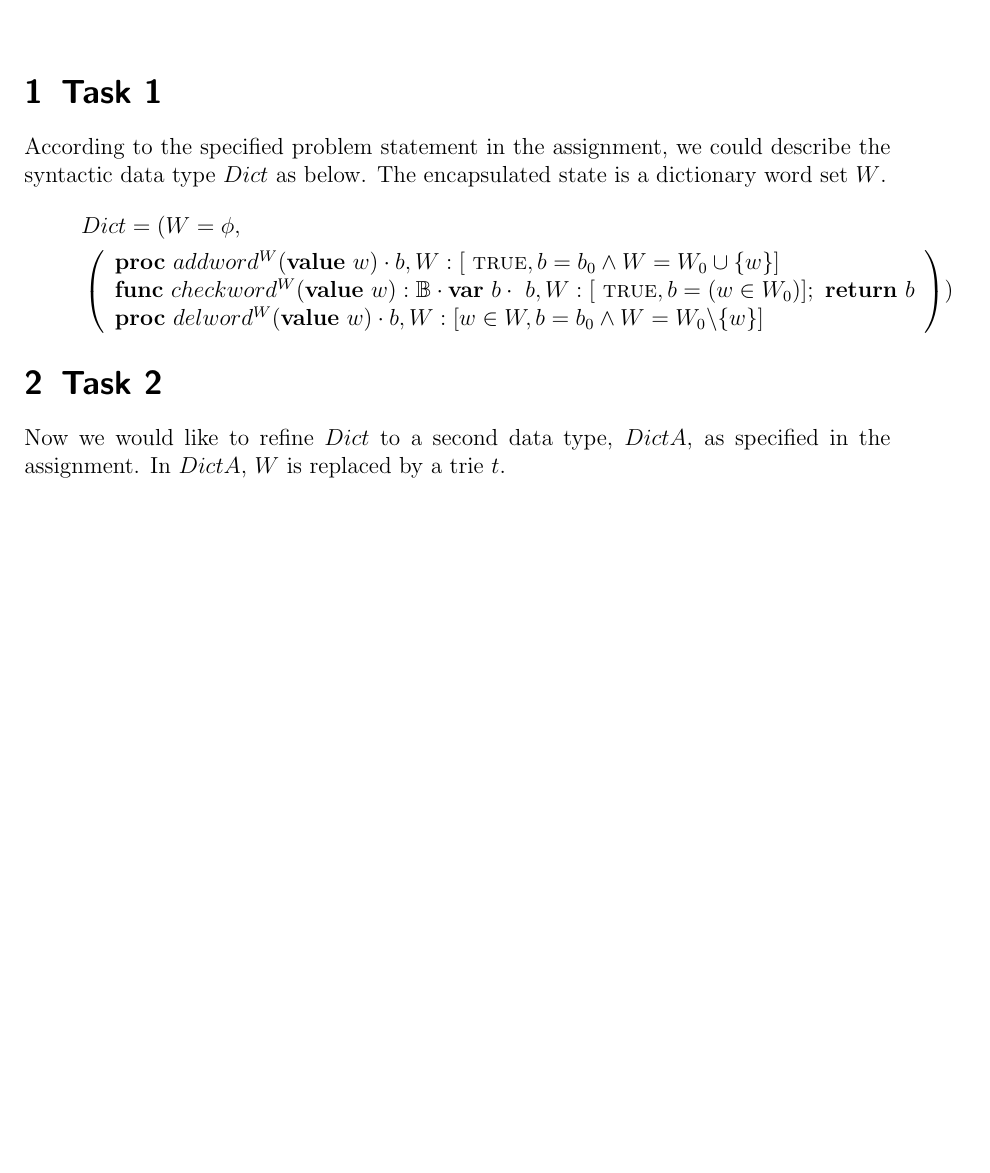
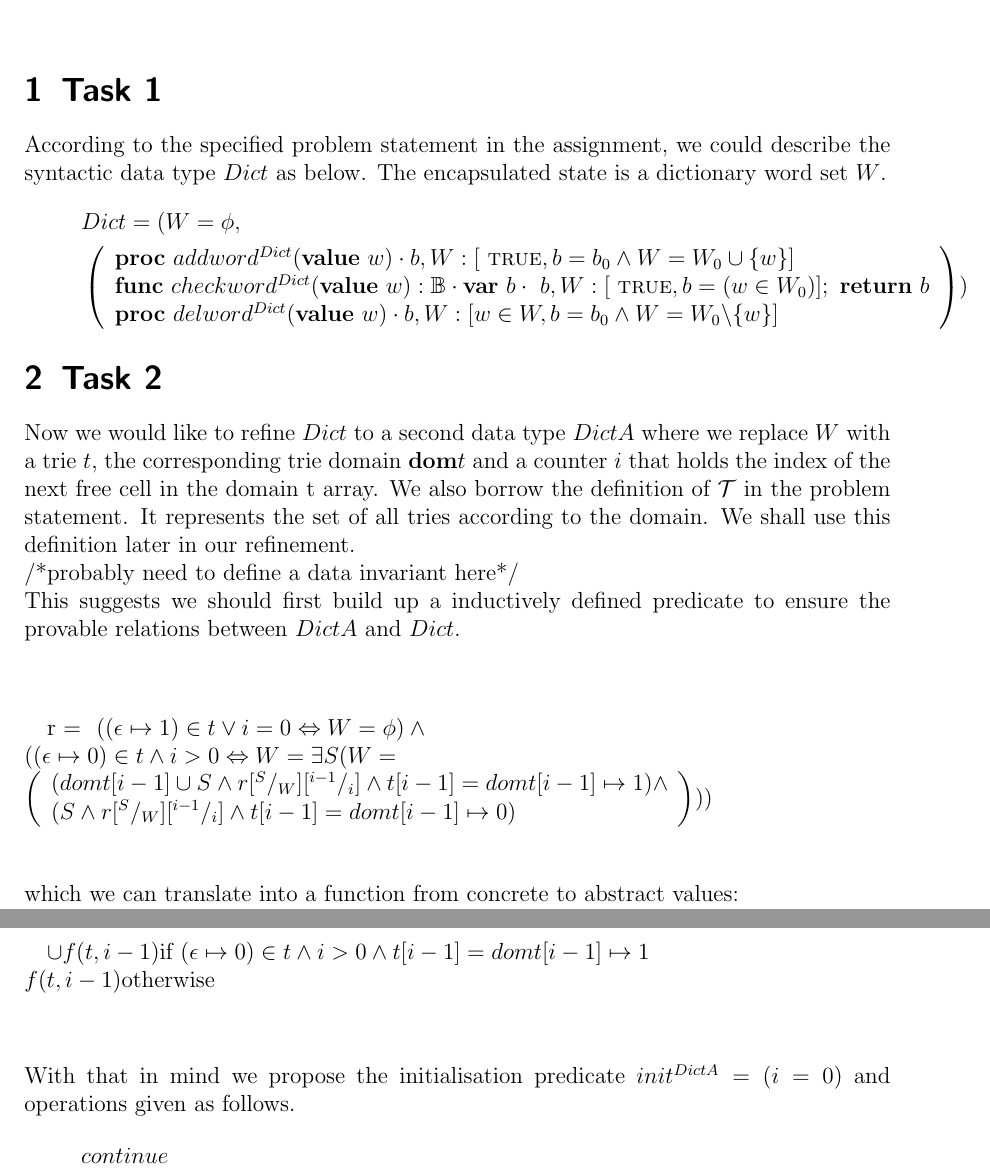
Before and after one commit to tecty/COMP2111-asst3, a LaTeX document (syntacticDataType.tex): part of the page before the commit and two parts of pages 1 and 2 of 2 after it, the two joined at a grey line, cut so that both start at the same text, the shorter picture padded with empty space. The pictures show the PDF file syntacticDataType.pdf that the author committed with the source.

Commit message:
Adding some initialization for DictA

```diff
--- a/syntacticDataType.tex
+++ b/syntacticDataType.tex
@@ -51,11 +51,11 @@ The encapsulated state is a dictionary word set $W$.
         W = \phi,  \\
         &\left(
             \begin{array}{l}
-                \textbf{proc}\ addword^W(\textbf{value}\ w)\cdot
+                \textbf{proc}\ addword^{Dict}(\textbf{value}\ w)\cdot
                 b, W:[ \ \True, b = b_0\And W = W_0\cup \{w\}] \ \\
-                \textbf{func}\ checkword^W(\textbf{value}\ w):\mathbb{B}\cdot
+                \textbf{func}\ checkword^{Dict}(\textbf{value}\ w):\mathbb{B}\cdot
                 \textbf{var}\ b\cdot\ b, W:[ \ \True, b = (w\in W_0)];\ \textbf{return}\ b\\
-                \textbf{proc}\ delword^W(\textbf{value}\ w)\cdot
+                \textbf{proc}\ delword^{Dict}(\textbf{value}\ w)\cdot
                 b, W:[ w\in W, b = b_0\And W = W_0 \backslash \{w\}]
             \end{array}
         \right)
@@ -63,4 +63,12 @@ The encapsulated state is a dictionary word set $W$.
 \end{align*}
 \section{Task 2}
 Now we would like to refine $Dict$ to a second data type $DictA$ where we replace $W$ with a trie $t$,
-as specified in the assignment.
+the corresponding trie domain $\textbf{dom}t$ and
+a counter $i$ that holds the index of the next free cell in the domain t array.
+We also borrow the definition of $\mathcal{T}$ in the problem statement.
+It represents the set of all tries according to the domain.
+We shall use this definition later in our refinement.$\\$
+/*probably need to define a data invariant here*/$\\$
+This suggests we should first build up a inductively defined predicate to ensure the provable relations between
+$DictA$ and $Dict$.
+\begin{align*}
@@ -69 +89,20 @@ as specified in the assignment.
+            \end{array}
+        \right)
+        ))
+\end{align*}
+which we can translate into a function from concrete to abstract values:
+\begin{align*}
+    f(t, i) =
+    \left\{
+        \begin{array}{l}
+            \phi & \text{if }(\epsilon\mapsto 1)\in t\Or i = 0\\
+            \textbuf{dom}t[i-1]}\cup f(t, i-1) & \text{if }(\epsilon\mapsto 0)\in t\And i >0\And t[i-1] = \textbuf{dom}t[i-1]\mapsto 1\\
+            f(t, i-1) & \text{otherwise }
+        \end{array}
+    \right
+\end{align*}
+With that in mind we propose the initialisation predicate $init^{DictA} = (i = 0)$ and operations given as follows.
+\begin{align*}
+    continue
+\end{align*}
 \end{document}
```
Also changed, not shown: Makefile (added), syntacticDataType.pdf, syntacticDataType.tex (14 more changed lines), 2 other files.
